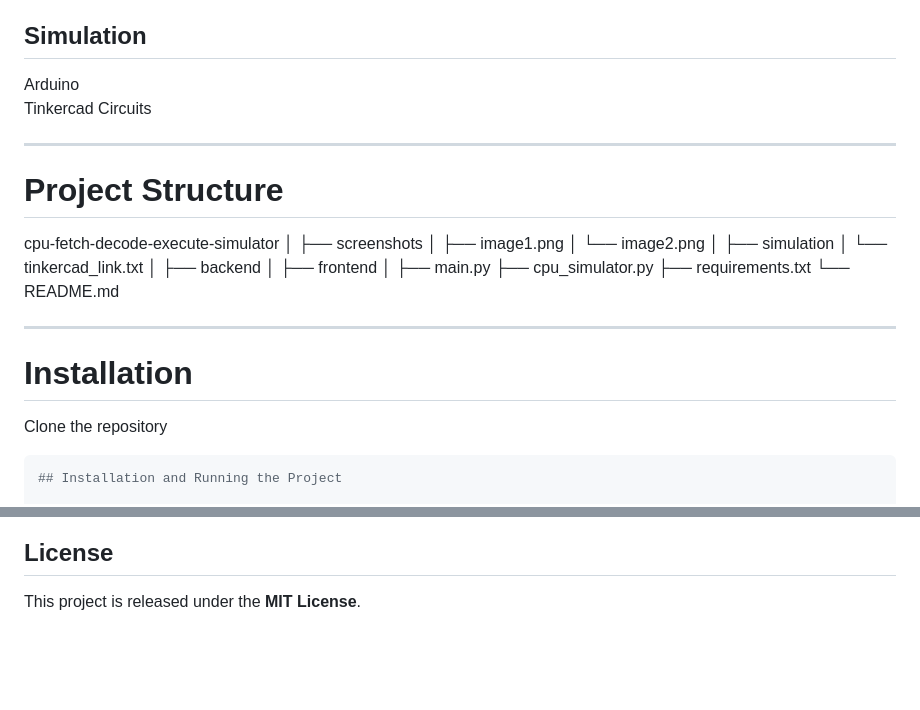
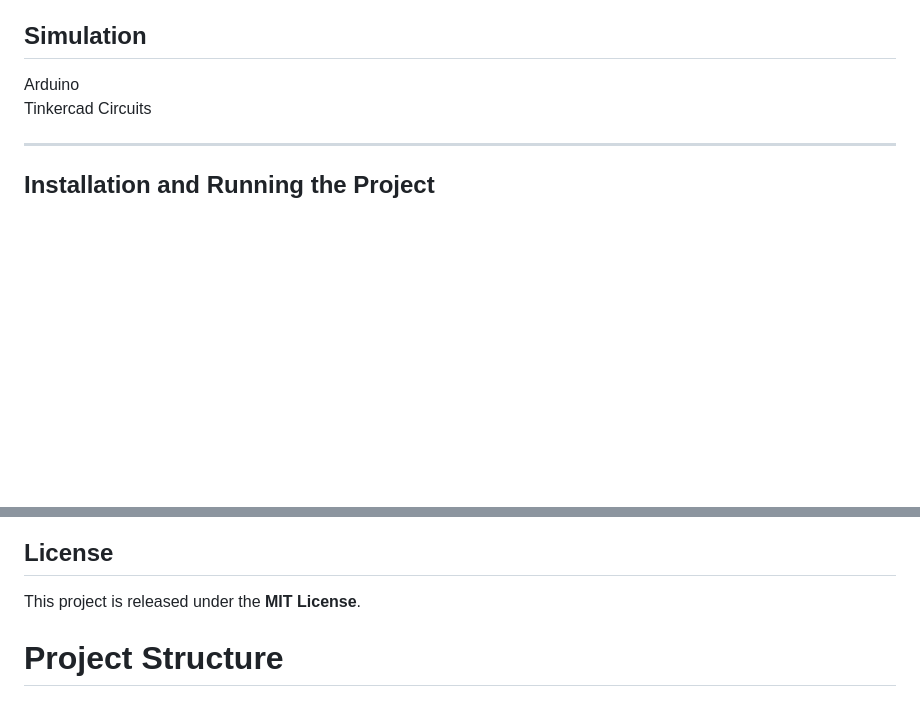
Before and after one commit to Dashwanth15/cpu-fetch-decode-execute-simulator, a Markdown page: README.md, 2 parts joined by grey strips. Drawn GitHub-style; blank space fills up the shorter version.

Commit message:
Fix image paths and update project structure section
Updated image paths and restructured project documentation.

````diff
--- a/README.md
+++ b/README.md
@@ -101,32 +101,6 @@ Tinkercad Circuits
 
 ---
 
-# Project Structure
-cpu-fetch-decode-execute-simulator
-│
-├── screenshots
-│ ├── image1.png
-│ └── image2.png
-│
-├── simulation
-│ └── tinkercad_link.txt
-│
-├── backend
-│
-├── frontend
-│
-├── main.py
-├── cpu_simulator.py
-├── requirements.txt
-└── README.md
-
----
-
-# Installation
-
-Clone the repository
-
-```bash
 ## Installation and Running the Project
 
 Clone the repository
@@ -186,3 +160,6 @@ https://github.com/Dashwanth15
 ## License
 
 This project is released under the **MIT License**.
+
+
+# Project Structure
````
Also changed, not shown: other parts of README.md (+2 -2 lines).
